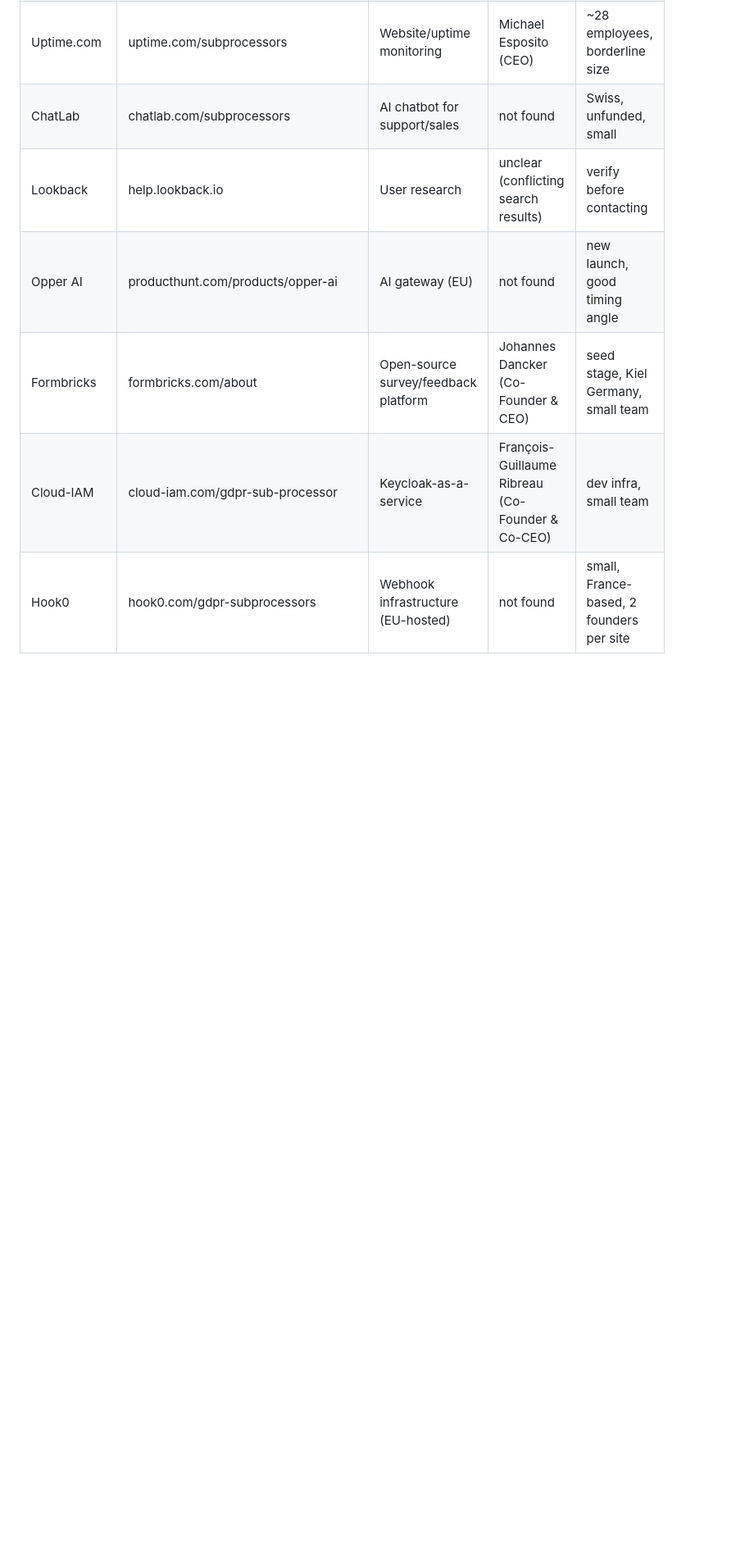
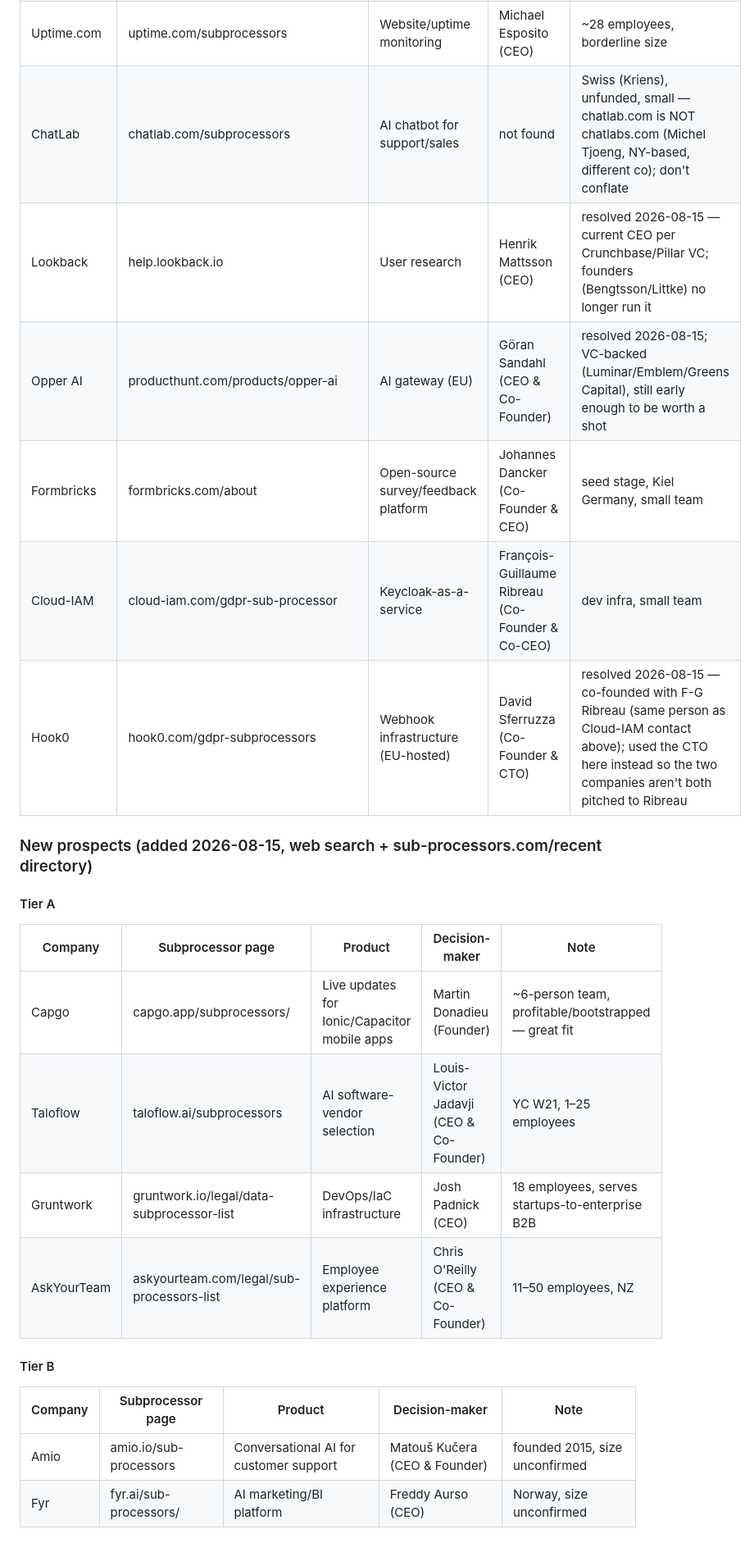
Before and after one commit to flanagans1989/truthpage, a Markdown page: GROWTH.md, the part around one of its changes. Shown at 82% size. GitHub-like rendering; blank space fills up the shorter version.

```diff
--- a/GROWTH.md
+++ b/GROWTH.md
@@ -111,9 +111,28 @@ Verify company size + get email via LinkedIn or Hunter/Apollo before outreach.
 | Trustmary | trustmary.com/list-of-subprocessors | Testimonial marketing | Johannes Karjula (CEO) | raised $2.2M, Finland |
 | SmartSurvey | smartsurvey.com/company/sub-processors | Survey platform | Mo Naser (CEO) | $5.5M revenue, may be large |
 | Uptime.com | uptime.com/subprocessors | Website/uptime monitoring | Michael Esposito (CEO) | ~28 employees, borderline size |
-| ChatLab | chatlab.com/subprocessors | AI chatbot for support/sales | not found | Swiss, unfunded, small |
-| Lookback | help.lookback.io | User research | unclear (conflicting search results) | verify before contacting |
-| Opper AI | producthunt.com/products/opper-ai | AI gateway (EU) | not found | new launch, good timing angle |
+| ChatLab | chatlab.com/subprocessors | AI chatbot for support/sales | not found | Swiss (Kriens), unfunded, small — chatlab.com is NOT chatlabs.com (Michel Tjoeng, NY-based, different co); don't conflate |
+| Lookback | help.lookback.io | User research | Henrik Mattsson (CEO) | resolved 2026-08-15 — current CEO per Crunchbase/Pillar VC; founders (Bengtsson/Littke) no longer run it |
+| Opper AI | producthunt.com/products/opper-ai | AI gateway (EU) | Göran Sandahl (CEO & Co-Founder) | resolved 2026-08-15; VC-backed (Luminar/Emblem/Greens Capital), still early enough to be worth a shot |
 | Formbricks | formbricks.com/about | Open-source survey/feedback platform | Johannes Dancker (Co-Founder & CEO) | seed stage, Kiel Germany, small team |
 | Cloud-IAM | cloud-iam.com/gdpr-sub-processor | Keycloak-as-a-service | François-Guillaume Ribreau (Co-Founder & Co-CEO) | dev infra, small team |
-| Hook0 | hook0.com/gdpr-subprocessors | Webhook infrastructure (EU-hosted) | not found | small, France-based, 2 founders per site |
+| Hook0 | hook0.com/gdpr-subprocessors | Webhook infrastructure (EU-hosted) | David Sferruzza (Co-Founder & CTO) | resolved 2026-08-15 — co-founded with F-G Ribreau (same person as Cloud-IAM contact above); used the CTO here instead so the two companies aren't both pitched to Ribreau |
+
+### New prospects (added 2026-08-15, web search + sub-processors.com/recent directory)
+
+#### Tier A
+
+| Company | Subprocessor page | Product | Decision-maker | Note |
+|---|---|---|---|---|
+| Capgo | capgo.app/subprocessors/ | Live updates for Ionic/Capacitor mobile apps | Martin Donadieu (Founder) | ~6-person team, profitable/bootstrapped — great fit |
+| Taloflow | taloflow.ai/subprocessors | AI software-vendor selection | Louis-Victor Jadavji (CEO & Co-Founder) | YC W21, 1–25 employees |
+| Gruntwork | gruntwork.io/legal/data-subprocessor-list | DevOps/IaC infrastructure | Josh Padnick (CEO) | 18 employees, serves startups-to-enterprise B2B |
+| AskYourTeam | askyourteam.com/legal/sub-processors-list | Employee experience platform | Chris O'Reilly (CEO & Co-Founder) | 11–50 employees, NZ |
+
+#### Tier B
+
+| Company | Subprocessor page | Product | Decision-maker | Note |
+|---|---|---|---|---|
+| Amio | amio.io/sub-processors | Conversational AI for customer support | Matouš Kučera (CEO & Founder) | founded 2015, size unconfirmed |
+| Fyr | fyr.ai/sub-processors/ | AI marketing/BI platform | Freddy Aurso (CEO) | Norway, size unconfirmed |
+
```
Also changed, not shown: other parts of GROWTH.md (+39 -2 lines).
